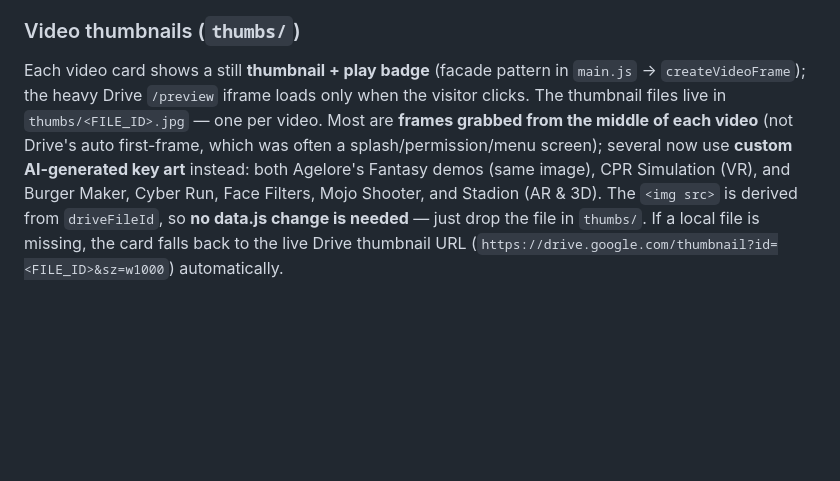
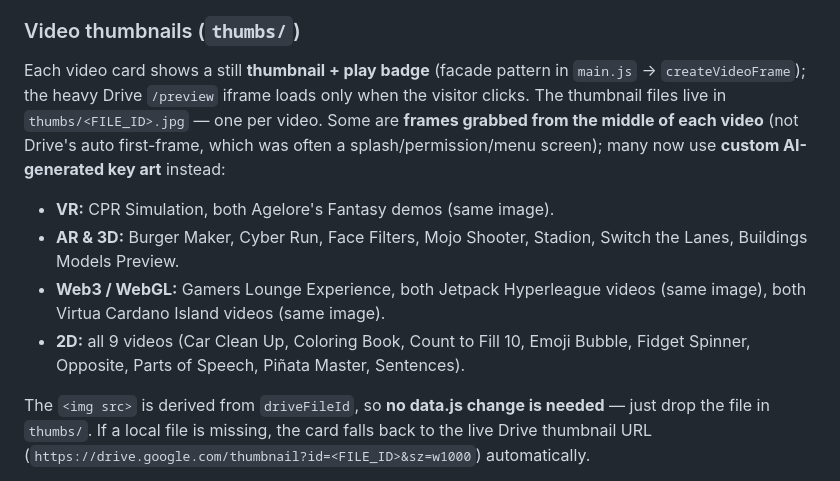
Before and after one commit to Ahmadzafar005/Ahmadzafar005.github.io, a Markdown page: CLAUDE.md, the part around the change. Drawn GitHub-style; blank space fills up the shorter version.

Commit message:
Update CLAUDE.md: current custom key-art list across all categories
Co-Authored-By: Claude Opus 4.8 (1M context) <noreply@anthropic.com>

```diff
--- a/CLAUDE.md
+++ b/CLAUDE.md
@@ -86,11 +86,18 @@ the same ID but is often greyed out for these files). The **2D and AR videos are
 ### Video thumbnails (`thumbs/`)
 Each video card shows a still **thumbnail + play badge** (facade pattern in `main.js` →
 `createVideoFrame`); the heavy Drive `/preview` iframe loads only when the visitor clicks. The
-thumbnail files live in `thumbs/<FILE_ID>.jpg` — one per video. Most are **frames grabbed from the
+thumbnail files live in `thumbs/<FILE_ID>.jpg` — one per video. Some are **frames grabbed from the
 middle of each video** (not Drive's auto first-frame, which was often a splash/permission/menu
-screen); several now use **custom AI-generated key art** instead: both Agelore's Fantasy demos
-(same image), CPR Simulation (VR), and Burger Maker, Cyber Run, Face Filters, Mojo Shooter, and
-Stadion (AR & 3D). The `<img src>` is derived from `driveFileId`, so **no data.js change is
+screen); many now use **custom AI-generated key art** instead:
+- **VR:** CPR Simulation, both Agelore's Fantasy demos (same image).
+- **AR & 3D:** Burger Maker, Cyber Run, Face Filters, Mojo Shooter, Stadion, Switch the Lanes,
+  Buildings Models Preview.
+- **Web3 / WebGL:** Gamers Lounge Experience, both Jetpack Hyperleague videos (same image),
+  both Virtua Cardano Island videos (same image).
+- **2D:** all 9 videos (Car Clean Up, Coloring Book, Count to Fill 10, Emoji Bubble, Fidget Spinner,
+  Opposite, Parts of Speech, Piñata Master, Sentences).
+
+The `<img src>` is derived from `driveFileId`, so **no data.js change is
 needed** — just drop the file in `thumbs/`. If a local file is missing, the card falls back to the
 live Drive thumbnail URL (`https://drive.google.com/thumbnail?id=<FILE_ID>&sz=w1000`) automatically.
 
```
